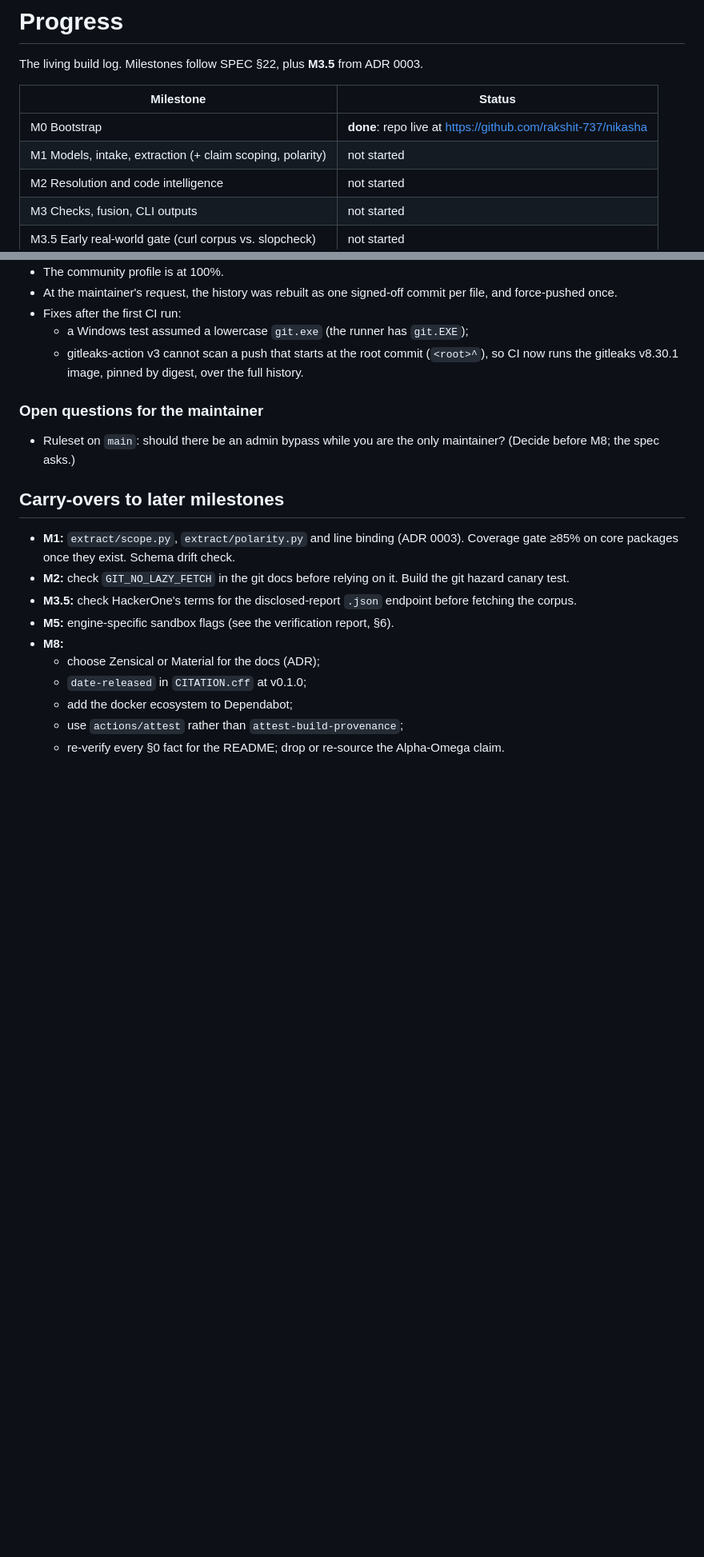
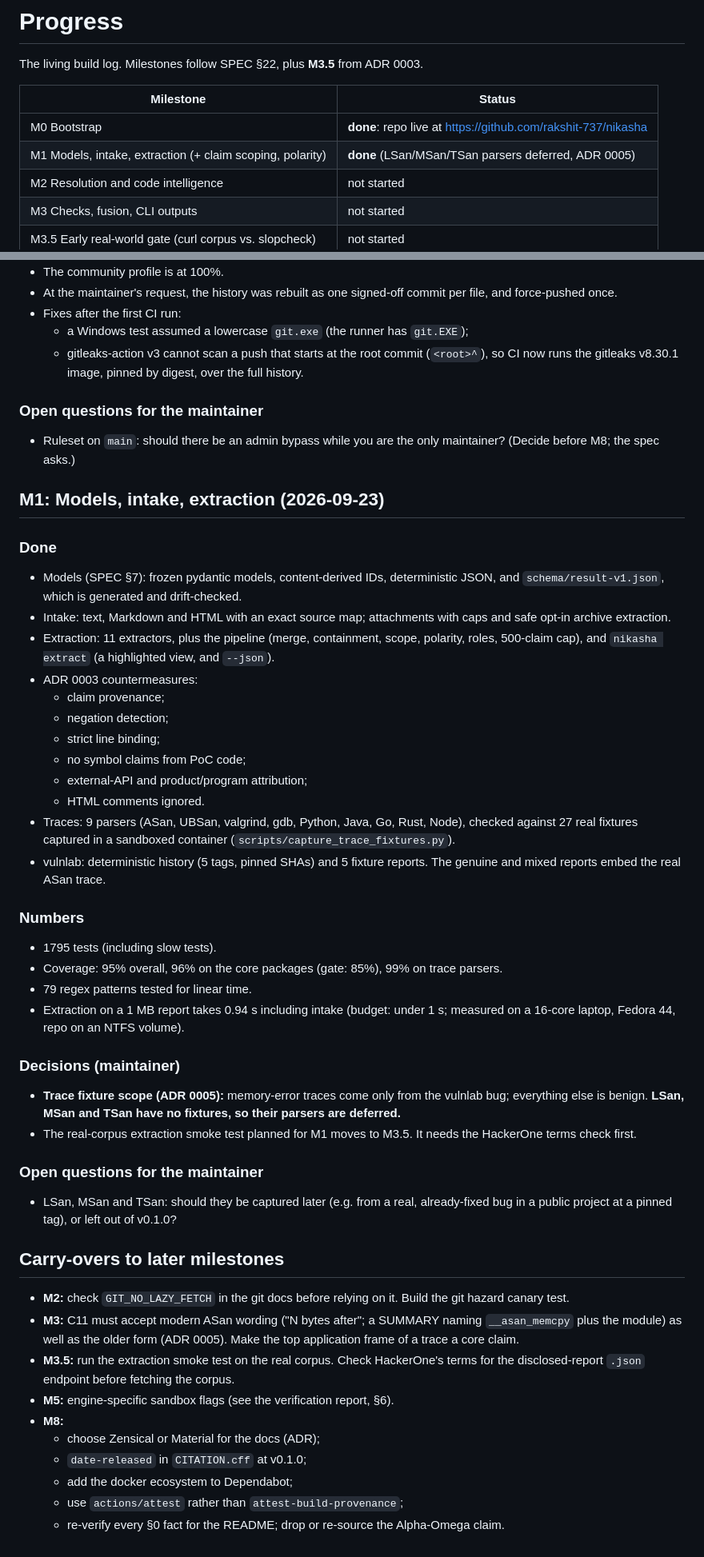
Before and after one commit to rakshit-737/nikasha, a Markdown page: PROGRESS.md, 2 parts joined by grey strips. Shown at 80% size. Drawn GitHub-style; blank space fills up the shorter version.

Commit message:
docs: record M1 progress
Co-Authored-By: Claude Opus 5.5 (1M context) <noreply@anthropic.com>
Signed-off-by: Rakshit Rameshbabu <rakshitoffl@gmail.com>

```diff
--- a/PROGRESS.md
+++ b/PROGRESS.md
@@ -10,7 +10,7 @@ The living build log. Milestones follow SPEC §22, plus **M3.5** from ADR 0003.
 | Milestone | Status |
 |---|---|
 | M0 Bootstrap | **done**: repo live at https://github.com/rakshit-737/nikasha |
-| M1 Models, intake, extraction (+ claim scoping, polarity) | not started |
+| M1 Models, intake, extraction (+ claim scoping, polarity) | **done** (LSan/MSan/TSan parsers deferred, ADR 0005) |
 | M2 Resolution and code intelligence | not started |
 | M3 Checks, fusion, CLI outputs | not started |
 | M3.5 Early real-world gate (curl corpus vs. slopcheck) | not started |
@@ -72,13 +72,54 @@ The living build log. Milestones follow SPEC §22, plus **M3.5** from ADR 0003.
 - Ruleset on `main`: should there be an admin bypass while you are the only maintainer?
   (Decide before M8; the spec asks.)
 
+## M1: Models, intake, extraction (2026-09-23)
+
+### Done
+- Models (SPEC §7): frozen pydantic models, content-derived IDs, deterministic JSON, and
+  `schema/result-v1.json`, which is generated and drift-checked.
+- Intake: text, Markdown and HTML with an exact source map; attachments with caps and safe
+  opt-in archive extraction.
+- Extraction: 11 extractors, plus the pipeline (merge, containment, scope, polarity, roles,
+  500-claim cap), and `nikasha extract` (a highlighted view, and `--json`).
+- ADR 0003 countermeasures:
+  - claim provenance;
+  - negation detection;
+  - strict line binding;
+  - no symbol claims from PoC code;
+  - external-API and product/program attribution;
+  - HTML comments ignored.
+- Traces: 9 parsers (ASan, UBSan, valgrind, gdb, Python, Java, Go, Rust, Node), checked
+  against 27 real fixtures captured in a sandboxed container
+  (`scripts/capture_trace_fixtures.py`).
+- vulnlab: deterministic history (5 tags, pinned SHAs) and 5 fixture reports. The genuine
+  and mixed reports embed the real ASan trace.
+
+### Numbers
+- 1795 tests (including slow tests).
+- Coverage: 95% overall, 96% on the core packages (gate: 85%), 99% on trace parsers.
+- 79 regex patterns tested for linear time.
+- Extraction on a 1 MB report takes 0.94 s including intake (budget: under 1 s; measured on
+  a 16-core laptop, Fedora 44, repo on an NTFS volume).
+
+### Decisions (maintainer)
+- **Trace fixture scope (ADR 0005):** memory-error traces come only from the vulnlab bug;
+  everything else is benign. **LSan, MSan and TSan have no fixtures, so their parsers are
+  deferred.**
+- The real-corpus extraction smoke test planned for M1 moves to M3.5. It needs the
+  HackerOne terms check first.
+
+### Open questions for the maintainer
+- LSan, MSan and TSan: should they be captured later (e.g. from a real, already-fixed bug in
+  a public project at a pinned tag), or left out of v0.1.0?
+
 ## Carry-overs to later milestones
 
-- **M1:** `extract/scope.py`, `extract/polarity.py` and line binding (ADR 0003).
-  Coverage gate ≥85% on core packages once they exist. Schema drift check.
 - **M2:** check `GIT_NO_LAZY_FETCH` in the git docs before relying on it. Build the git
   hazard canary test.
-- **M3.5:** check HackerOne's terms for the disclosed-report `.json` endpoint before
+- **M3:** C11 must accept modern ASan wording ("N bytes after"; a SUMMARY naming
+  `__asan_memcpy` plus the module) as well as the older form (ADR 0005). Make the top
+  application frame of a trace a core claim.
+- **M3.5:** run the extraction smoke test on the real corpus. Check HackerOne's terms for the disclosed-report `.json` endpoint before
   fetching the corpus.
 - **M5:** engine-specific sandbox flags (see the verification report, §6).
 - **M8:**
```
